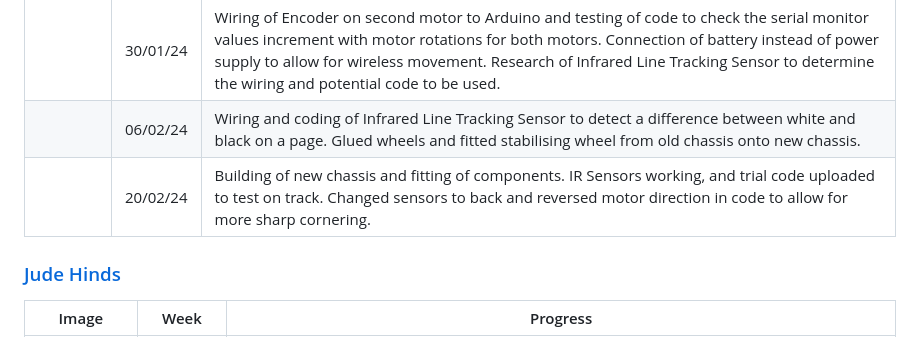
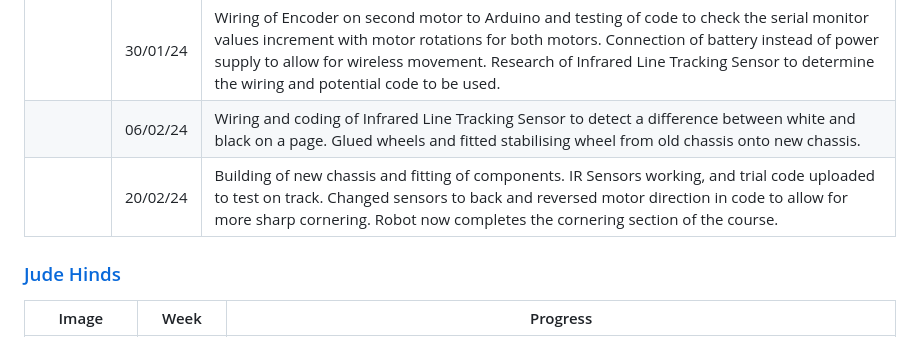
Before and after one commit to JDHinds/ELE2025, a Markdown page: README.md, the part around the change. Drawn GitHub-style.

```diff
--- a/README.md
+++ b/README.md
@@ -10,7 +10,7 @@
 | | 23/01/24 | Identification of errors from previous lab’s code and correction of wire placement from Arduino to Motor Driver Board to get motors operating correctly with PWM signals and button input.  Wiring of Encoder to Arduino and testing of code to check the serial monitor values increment with motor rotations. Carried out the Risk Assesment.|
 | | 30/01/24 | Wiring of Encoder on second motor to Arduino and testing of code to check the serial monitor values increment with motor rotations for both motors.  Connection of battery instead of power supply to allow for wireless movement.  Research of Infrared Line Tracking Sensor to determine the wiring and potential code to be used.|
 | | 06/02/24 | Wiring and coding of Infrared Line Tracking Sensor to detect a difference between white and black on a page.  Glued wheels and fitted stabilising wheel from old chassis onto new chassis.|
-| | 20/02/24 | Building of new chassis and fitting of components.  IR Sensors working, and trial code uploaded to test on track.  Changed sensors to back and reversed motor direction in code to allow for more sharp cornering.|
+| | 20/02/24 | Building of new chassis and fitting of components.  IR Sensors working, and trial code uploaded to test on track.  Changed sensors to back and reversed motor direction in code to allow for more sharp cornering.  Robot now completes the cornering section of the course.|
 
 
 
```
